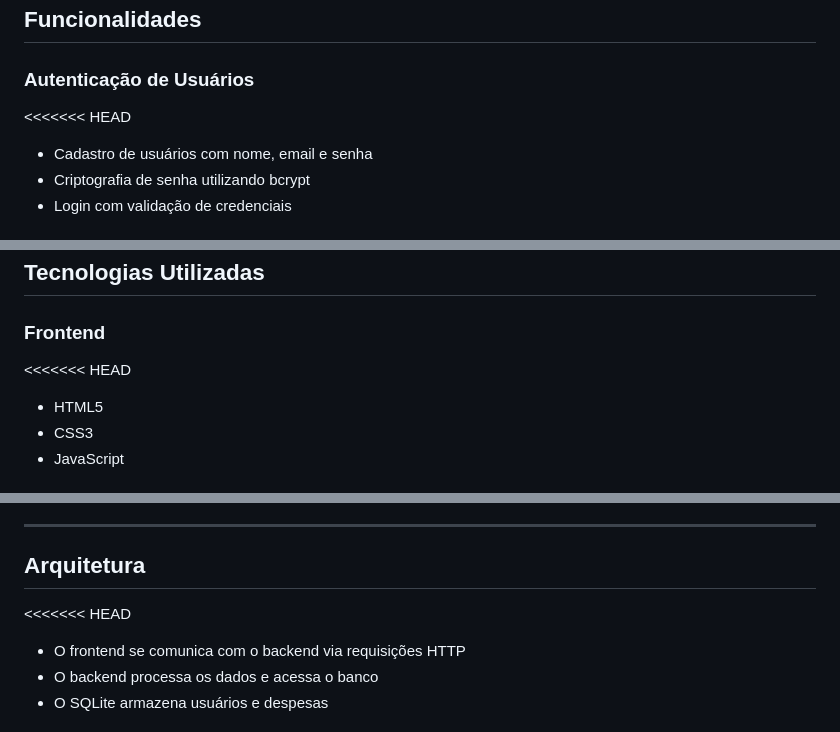
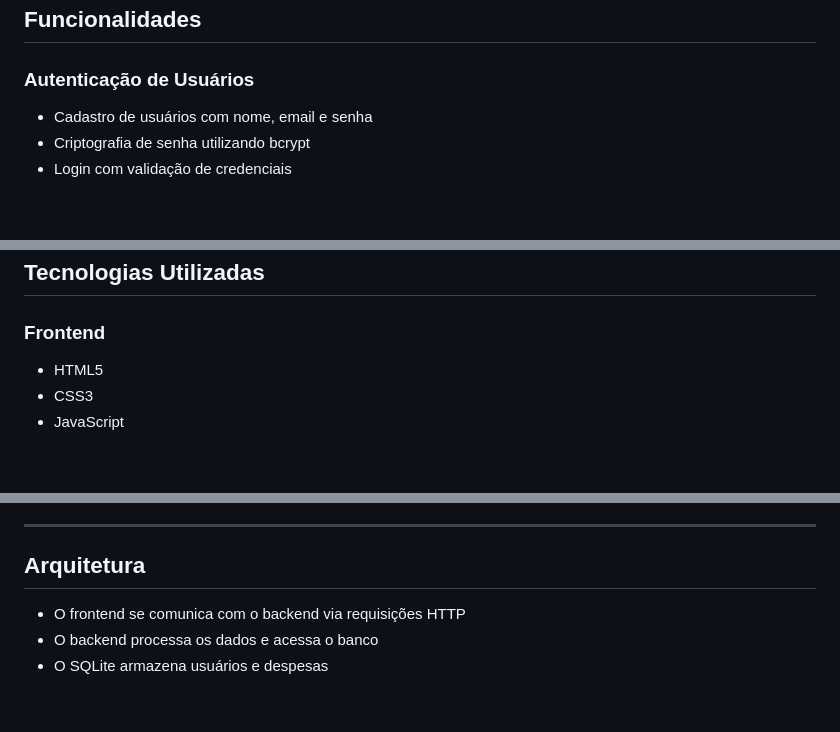
Before and after one commit to MatheusSilva99/Racha-Facil2.0, a Markdown page: README.md, 3 parts joined by grey strips. GitHub-like rendering; blank space fills up the shorter version.

```diff
--- a/README.md
+++ b/README.md
@@ -17,7 +17,7 @@ O projeto foi desenvolvido com foco em simplicidade, organização financeira e
 ## Funcionalidades
 
 ### Autenticação de Usuários
-<<<<<<< HEAD
+
 - Cadastro de usuários com nome, email e senha
 - Criptografia de senha utilizando bcrypt
 - Login com validação de credenciais
@@ -104,7 +104,7 @@ Resultado:
 ## Tecnologias Utilizadas
 
 ### Frontend
-<<<<<<< HEAD
+
 - HTML5
 - CSS3
 - JavaScript
@@ -169,7 +169,7 @@ project-root
 
 ## Arquitetura
 
-<<<<<<< HEAD
+
 - O frontend se comunica com o backend via requisições HTTP
 - O backend processa os dados e acessa o banco
 - O SQLite armazena usuários e despesas
```
Also changed, not shown: other parts of README.md (+7 -7 lines).
